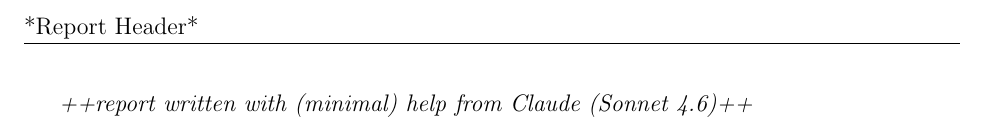
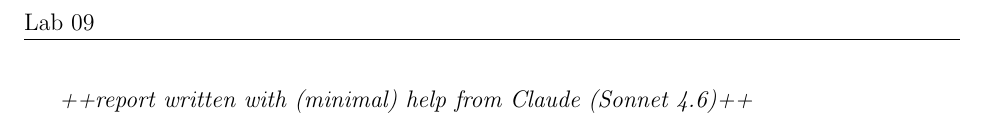
Before and after one commit to kschoen87/Lab09, a LaTeX document (Schoen_Keith_Lab09.tex): part of page 3 of 3, cut at the place of the change. Compiled offline with pdfLaTeX.

Commit message:
Initial Commit

```diff
--- a/Schoen_Keith_Lab09.tex
+++ b/Schoen_Keith_Lab09.tex
@@ -20,7 +20,7 @@
 \pagestyle{plain}
 \fancypagestyle{main}{
 	\fancyhf{}
-	\lhead{*Report Header*}
+	\lhead{Lab 09}
 	\rhead{\leftmark}
 	\cfoot{\thepage}
 	\renewcommand{\headrulewidth}{0.4pt}
```
Also changed, not shown: Schoen_Keith_Lab09.pdf (added), 6 other files.
